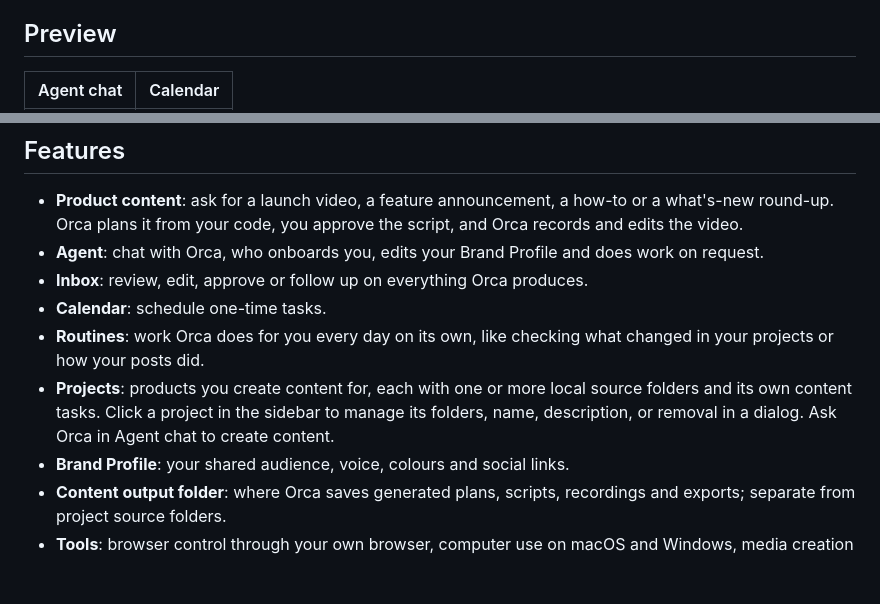
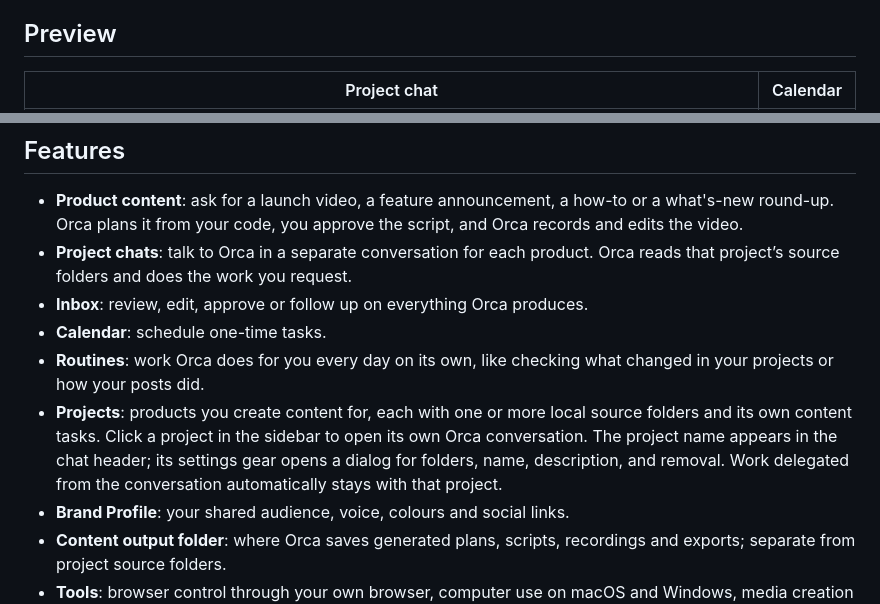
Before and after one commit to nla-asia/postorca-app, a Markdown page: README.md, 2 parts joined by grey strips. Rendered like a GitHub page; blank space fills up the shorter version.

Commit message:
Give each sidebar project its own agent conversation

```diff
--- a/README.md
+++ b/README.md
@@ -6,5 +6,5 @@ PostOrca is a desktop app with an AI agent, Orca, that turns what you build into
 
 ## Preview
 
-| Agent chat | Calendar |
+| Project chat | Calendar |
 | --- | --- |
@@ -17,11 +17,11 @@ PostOrca is a desktop app with an AI agent, Orca, that turns what you build into
 ## Features
 
 - **Product content**: ask for a launch video, a feature announcement, a how-to or a what's-new round-up. Orca plans it from your code, you approve the script, and Orca records and edits the video.
-- **Agent**: chat with Orca, who onboards you, edits your Brand Profile and does work on request.
+- **Project chats**: talk to Orca in a separate conversation for each product. Orca reads that project’s source folders and does the work you request.
 - **Inbox**: review, edit, approve or follow up on everything Orca produces.
 - **Calendar**: schedule one-time tasks.
 - **Routines**: work Orca does for you every day on its own, like checking what changed in your projects or how your posts did.
-- **Projects**: products you create content for, each with one or more local source folders and its own content tasks. Click a project in the sidebar to manage its folders, name, description, or removal in a dialog. Ask Orca in Agent chat to create content.
+- **Projects**: products you create content for, each with one or more local source folders and its own content tasks. Click a project in the sidebar to open its own Orca conversation. The project name appears in the chat header; its settings gear opens a dialog for folders, name, description, and removal. Work delegated from the conversation automatically stays with that project.
 - **Brand Profile**: your shared audience, voice, colours and social links.
 - **Content output folder**: where Orca saves generated plans, scripts, recordings and exports; separate from project source folders.
 - **Tools**: browser control through your own browser, computer use on macOS and Windows, media creation (images, voice, music, video), and Gmail/Google Drive connectors.
```
Also changed, not shown: other parts of README.md (+1 -1 lines), docs/screenshots/project-source-folders.png, docs/screenshots/project-workspaces.png, 15 other files.
